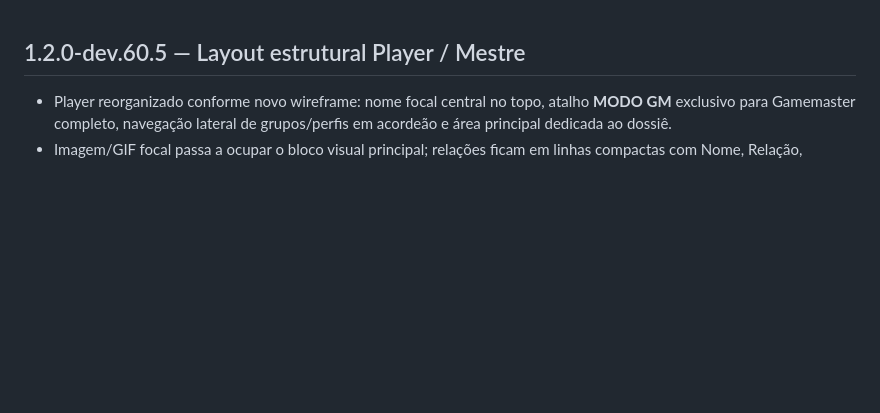
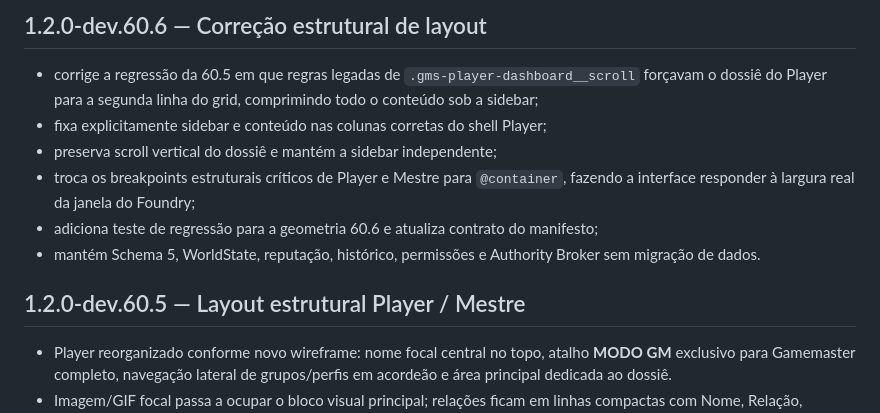
Before and after one commit to STR4DZN/GMS_Reputation, a Markdown page: CHANGELOG.md, the part around one of its changes. GitHub-like rendering; blank space fills up the shorter version.

Commit message:
docs: add v1.2.0-dev.60.6 changelog

```diff
--- a/CHANGELOG.md
+++ b/CHANGELOG.md
@@ -1,3 +1,12 @@
+## 1.2.0-dev.60.6 — Correção estrutural de layout
+
+- corrige a regressão da 60.5 em que regras legadas de `.gms-player-dashboard__scroll` forçavam o dossiê do Player para a segunda linha do grid, comprimindo todo o conteúdo sob a sidebar;
+- fixa explicitamente sidebar e conteúdo nas colunas corretas do shell Player;
+- preserva scroll vertical do dossiê e mantém a sidebar independente;
+- troca os breakpoints estruturais críticos de Player e Mestre para `@container`, fazendo a interface responder à largura real da janela do Foundry;
+- adiciona teste de regressão para a geometria 60.6 e atualiza contrato do manifesto;
+- mantém Schema 5, WorldState, reputação, histórico, permissões e Authority Broker sem migração de dados.
+
 ## 1.2.0-dev.60.5 — Layout estrutural Player / Mestre
 
 - Player reorganizado conforme novo wireframe: nome focal central no topo, atalho **MODO GM** exclusivo para Gamemaster completo, navegação lateral de grupos/perfis em acordeão e área principal dedicada ao dossiê.
```
Also changed, not shown: other parts of CHANGELOG.md (+0 -3 lines).
